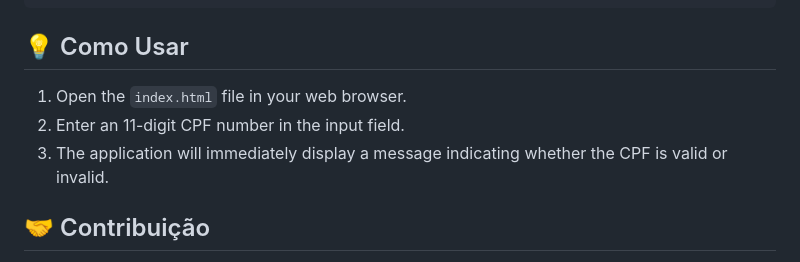
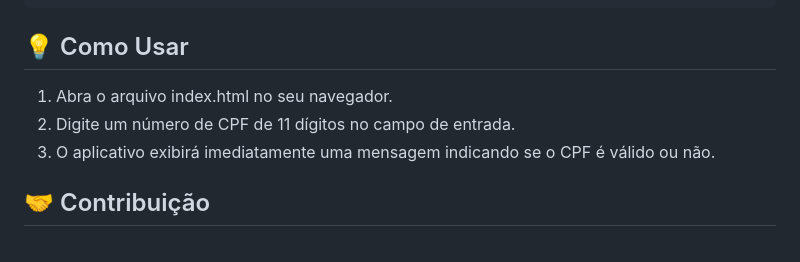
Before and after one commit to emellybmuniz/validador-CPF, a Markdown page: README.pt.md, the part around the change. Drawn GitHub-style.

````diff
--- a/README.pt.md
+++ b/README.pt.md
@@ -64,9 +64,9 @@ $ open index.html  # Ou dê um duplo clique no arquivo
 ```
 
 ## 💡 Como Usar
-1. Open the `index.html` file in your web browser.
-2. Enter an 11-digit CPF number in the input field.
-3. The application will immediately display a message indicating whether the CPF is valid or invalid.
+1. Abra o arquivo index.html no seu navegador.
+2. Digite um número de CPF de 11 dígitos no campo de entrada.
+3. O aplicativo exibirá imediatamente uma mensagem indicando se o CPF é válido ou não.
 
 ## 🤝 Contribuição
 
````
